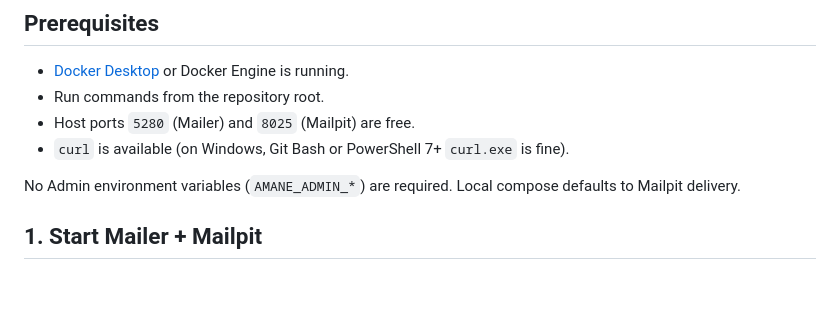
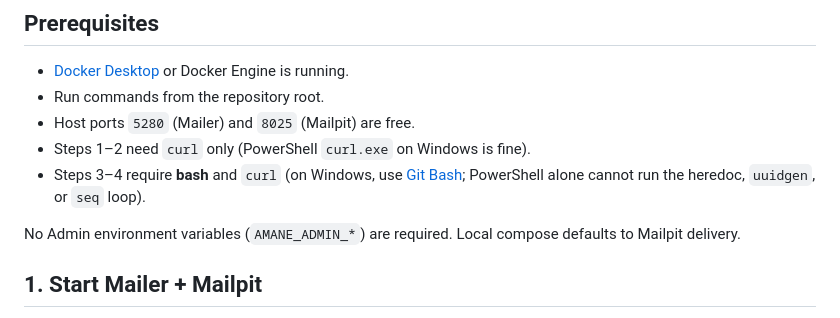
Before and after one commit to kooiei-in4a/amane-mailer, a Markdown page: docs/ops/first-mail-quickstart.en.md, the part around the change. GitHub-like rendering; blank space fills up the shorter version.

```diff
--- a/docs/ops/first-mail-quickstart.en.md
+++ b/docs/ops/first-mail-quickstart.en.md
@@ -16,7 +16,8 @@ For fuller smoke coverage (idempotent repost, conflict, Admin UI, and more), see
 - [Docker Desktop](https://www.docker.com/products/docker-desktop/) or Docker Engine is running.
 - Run commands from the repository root.
 - Host ports `5280` (Mailer) and `8025` (Mailpit) are free.
-- `curl` is available (on Windows, Git Bash or PowerShell 7+ `curl.exe` is fine).
+- Steps 1–2 need `curl` only (PowerShell `curl.exe` on Windows is fine).
+- Steps 3–4 require **bash** and `curl` (on Windows, use [Git Bash](https://gitforwindows.org/); PowerShell alone cannot run the heredoc, `uuidgen`, or `seq` loop).
 
 No Admin environment variables (`AMANE_ADMIN_*`) are required. Local compose defaults to Mailpit delivery.
 
```
Also changed, not shown: docs/ops/first-mail-quickstart.md (+2 -1 lines).
